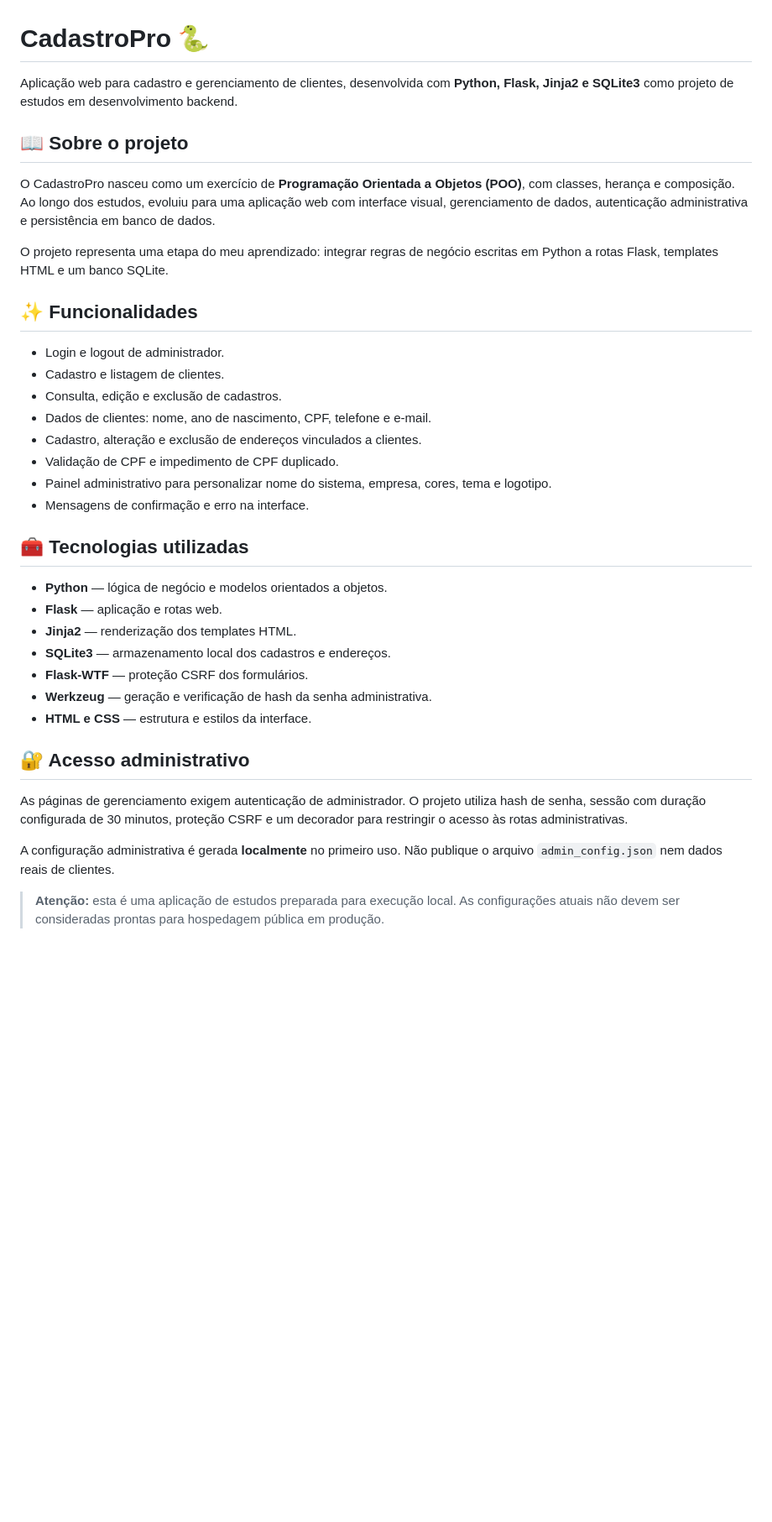
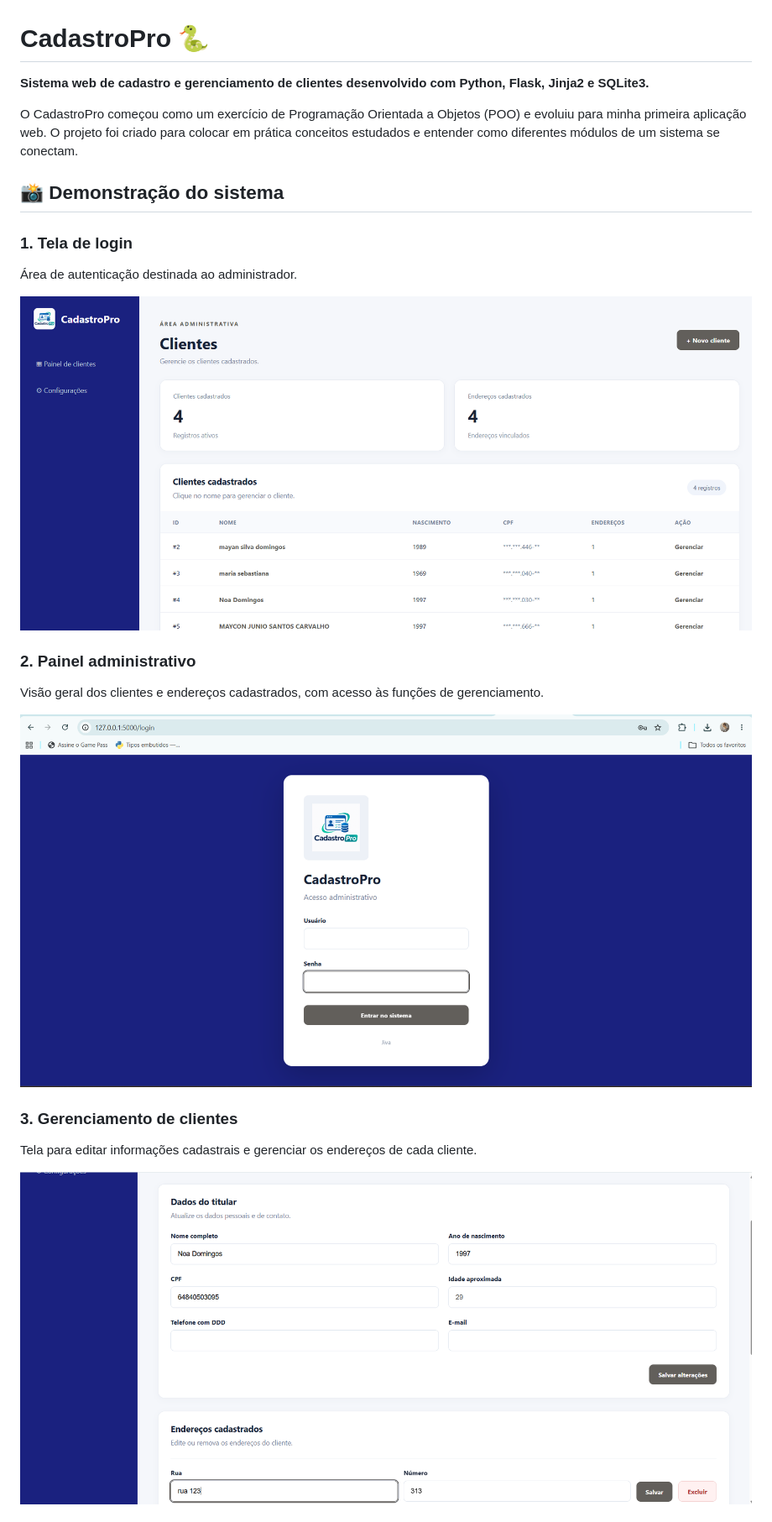
Before and after one commit to mayconcarvalho420/CadastroPro, a Markdown page: README.md, the part around one of its changes. Shown at 84% size. Drawn GitHub-style; pictures changed too: docs/imagens/gerenciamento.png (added), docs/imagens/login.png (added), docs/imagens/painel.png (added); blank space fills up the shorter version.

Commit message:
docs: atualizar README com imagens

```diff
--- a/README.md
+++ b/README.md
@@ -1,39 +1,26 @@
 # CadastroPro 🐍
 
-Aplicação web para cadastro e gerenciamento de clientes, desenvolvida com **Python, Flask, Jinja2 e SQLite3** como projeto de estudos em desenvolvimento backend.
+**Sistema web de cadastro e gerenciamento de clientes desenvolvido com Python, Flask, Jinja2 e SQLite3.**
 
-## 📖 Sobre o projeto
+O CadastroPro começou como um exercício de Programação Orientada a Objetos (POO) e evoluiu para minha primeira aplicação web. O projeto foi criado para colocar em prática conceitos estudados e entender como diferentes módulos de um sistema se conectam.
 
-O CadastroPro nasceu como um exercício de **Programação Orientada a Objetos (POO)**, com classes, herança e composição. Ao longo dos estudos, evoluiu para uma aplicação web com interface visual, gerenciamento de dados, autenticação administrativa e persistência em banco de dados.
+## 📸 Demonstração do sistema
 
-O projeto representa uma etapa do meu aprendizado: integrar regras de negócio escritas em Python a rotas Flask, templates HTML e um banco SQLite.
+### 1. Tela de login
 
-## ✨ Funcionalidades
+Área de autenticação destinada ao administrador.
 
-- Login e logout de administrador.
-- Cadastro e listagem de clientes.
-- Consulta, edição e exclusão de cadastros.
-- Dados de clientes: nome, ano de nascimento, CPF, telefone e e-mail.
-- Cadastro, alteração e exclusão de endereços vinculados a clientes.
-- Validação de CPF e impedimento de CPF duplicado.
-- Painel administrativo para personalizar nome do sistema, empresa, cores, tema e logotipo.
-- Mensagens de confirmação e erro na interface.
+![Tela de login do CadastroPro](docs/imagens/login.png)
 
-## 🧰 Tecnologias utilizadas
+### 2. Painel administrativo
 
-- **Python** — lógica de negócio e modelos orientados a objetos.
-- **Flask** — aplicação e rotas web.
-- **Jinja2** — renderização dos templates HTML.
-- **SQLite3** — armazenamento local dos cadastros e endereços.
-- **Flask-WTF** — proteção CSRF dos formulários.
-- **Werkzeug** — geração e verificação de hash da senha administrativa.
-- **HTML e CSS** — estrutura e estilos da interface.
+Visão geral dos clientes e endereços cadastrados, com acesso às funções de gerenciamento.
 
-## 🔐 Acesso administrativo
+![Painel administrativo do CadastroPro](docs/imagens/painel.png)
 
-As páginas de gerenciamento exigem autenticação de administrador. O projeto utiliza hash de senha, sessão com duração configurada de 30 minutos, proteção CSRF e um decorador para restringir o acesso às rotas administrativas.
+### 3. Gerenciamento de clientes
 
-A configuração administrativa é gerada **localmente** no primeiro uso. Não publique o arquivo `admin_config.json` nem dados reais de clientes.
+Tela para editar informações cadastrais e gerenciar os endereços de cada cliente.
 
-> **Atenção:** esta é uma aplicação de estudos preparada para execução local. As configurações atuais não devem ser consideradas prontas para hospedagem pública em produção.
+![Gerenciamento de clientes e endereços](docs/imagens/gerenciamento.png)
 
```
Also changed, not shown: other parts of README.md (+62 -29 lines).
